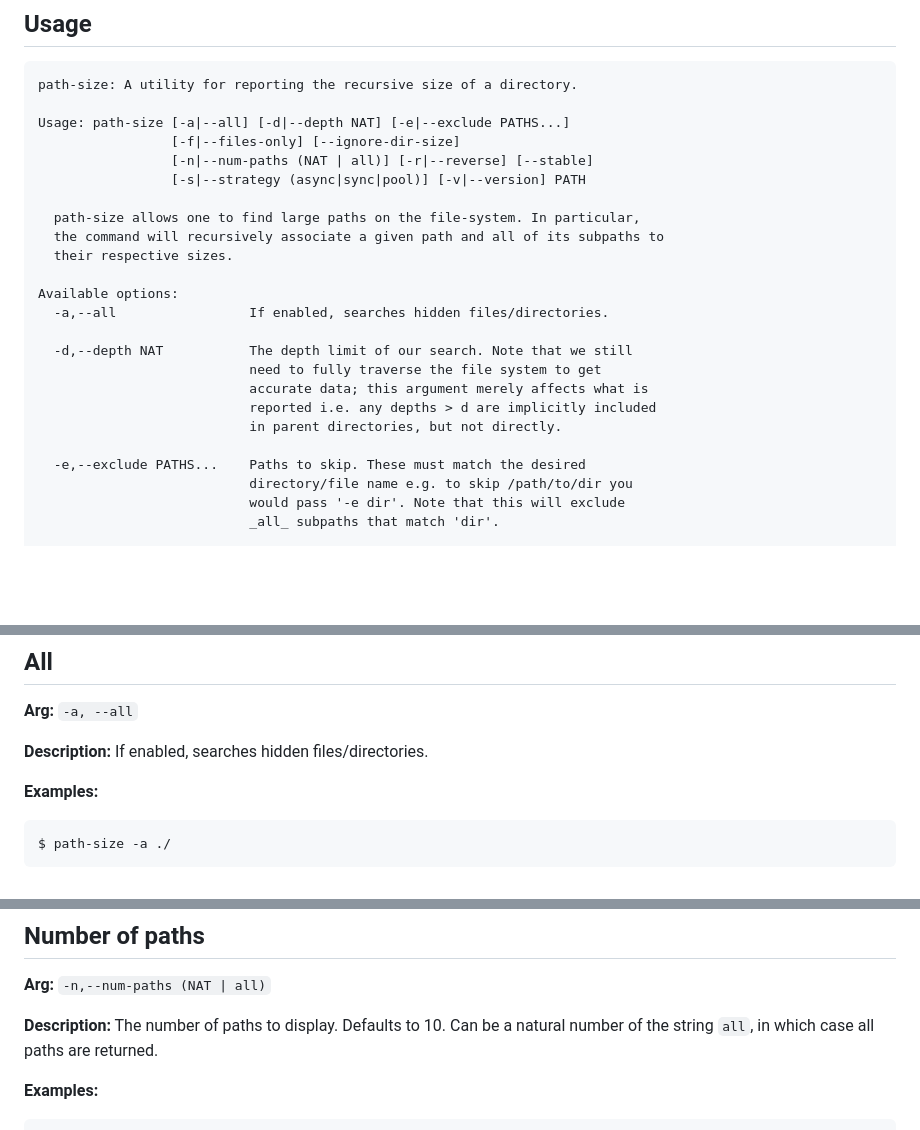
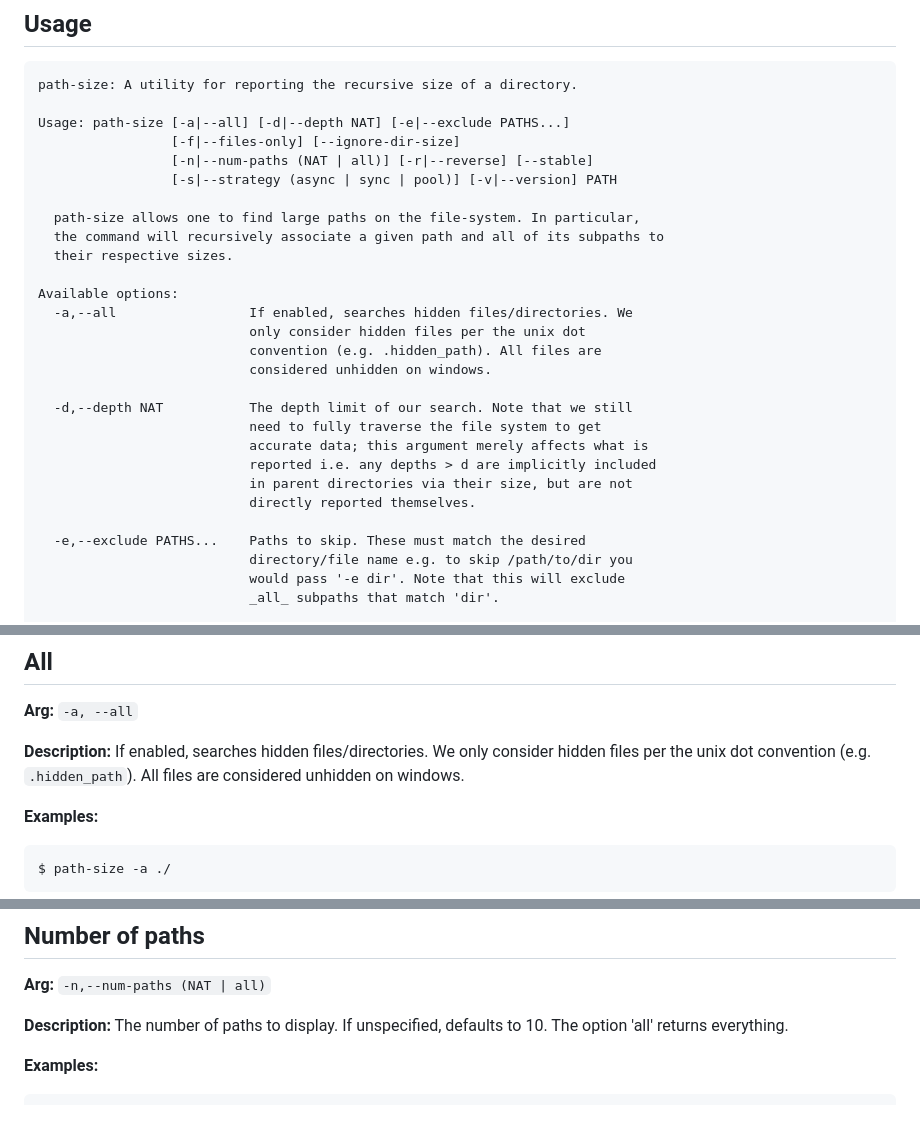
Before and after one commit to tbidne/path-size, a Markdown page: README.md, 3 parts joined by grey strips. Rendered like a GitHub page; blank space fills up the shorter version.

```diff
--- a/README.md
+++ b/README.md
@@ -40,20 +40,24 @@ path-size: A utility for reporting the recursive size of a directory.
 Usage: path-size [-a|--all] [-d|--depth NAT] [-e|--exclude PATHS...]
                  [-f|--files-only] [--ignore-dir-size]
                  [-n|--num-paths (NAT | all)] [-r|--reverse] [--stable]
-                 [-s|--strategy (async|sync|pool)] [-v|--version] PATH
+                 [-s|--strategy (async | sync | pool)] [-v|--version] PATH
 
   path-size allows one to find large paths on the file-system. In particular,
   the command will recursively associate a given path and all of its subpaths to
   their respective sizes.
 
 Available options:
-  -a,--all                 If enabled, searches hidden files/directories.
+  -a,--all                 If enabled, searches hidden files/directories. We
+                           only consider hidden files per the unix dot
+                           convention (e.g. .hidden_path). All files are
+                           considered unhidden on windows.
 
   -d,--depth NAT           The depth limit of our search. Note that we still
                            need to fully traverse the file system to get
                            accurate data; this argument merely affects what is
                            reported i.e. any depths > d are implicitly included
-                           in parent directories, but not directly.
+                           in parent directories via their size, but are not
+                           directly reported themselves.
 
   -e,--exclude PATHS...    Paths to skip. These must match the desired
                            directory/file name e.g. to skip /path/to/dir you
@@ -102,7 +106,7 @@ Version: 0.1
 
 **Arg:** `-a, --all`
 
-**Description:** If enabled, searches hidden files/directories.
+**Description:** If enabled, searches hidden files/directories. We only consider hidden files per the unix dot convention (e.g. `.hidden_path`). All files are considered unhidden on windows.
 
 **Examples:**
 
@@ -162,7 +166,7 @@ $ path-size --ignore-dir-size ./
 
 **Arg:** `-n,--num-paths (NAT | all)`
 
-**Description:** The number of paths to display. Defaults to 10. Can be a natural number of the string `all`, in which case all paths are returned.
+**Description:** The number of paths to display. If unspecified, defaults to 10. The option 'all' returns everything.
 
 **Examples:**
 
```
Also changed, not shown: other parts of README.md (+4 -2 lines).
